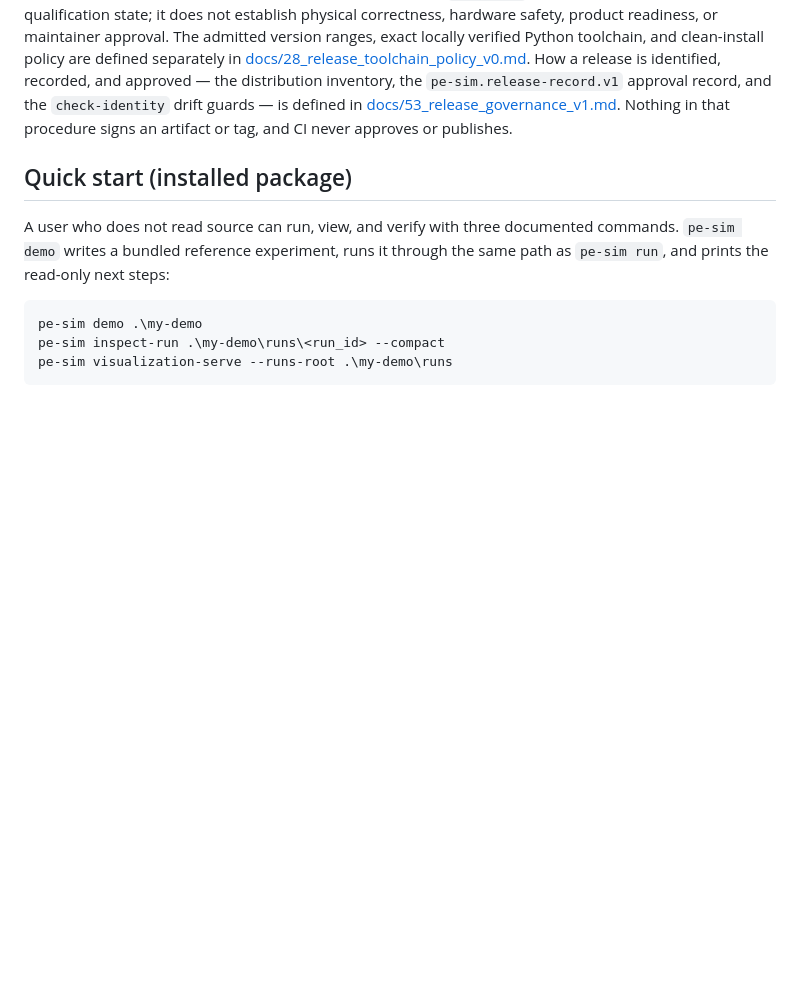
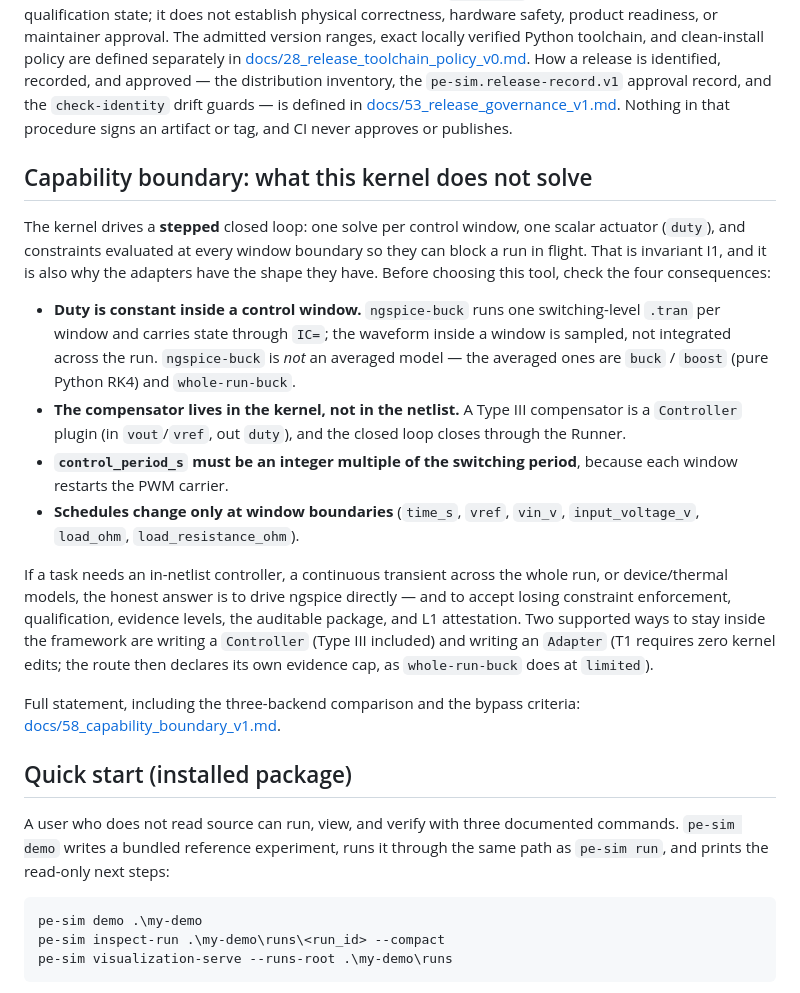
Before and after one commit to t7x7t/power-electronics-ai-sim, a Markdown page: README.md, the part around the change. Drawn GitHub-style; blank space fills up the shorter version.

```diff
--- a/README.md
+++ b/README.md
@@ -39,6 +39,38 @@ inventory, the `pe-sim.release-record.v1` approval record, and the
 `check-identity` drift guards — is defined in
 [docs/53_release_governance_v1.md](docs/53_release_governance_v1.md). Nothing in
 that procedure signs an artifact or tag, and CI never approves or publishes.
+
+## Capability boundary: what this kernel does not solve
+
+The kernel drives a **stepped** closed loop: one solve per control window, one
+scalar actuator (`duty`), and constraints evaluated at every window boundary so
+they can block a run in flight. That is invariant I1, and it is also why the
+adapters have the shape they have. Before choosing this tool, check the four
+consequences:
+
+- **Duty is constant inside a control window.** `ngspice-buck` runs one
+  switching-level `.tran` per window and carries state through `IC=`; the
+  waveform inside a window is sampled, not integrated across the run.
+  `ngspice-buck` is *not* an averaged model — the averaged ones are `buck` /
+  `boost` (pure Python RK4) and `whole-run-buck`.
+- **The compensator lives in the kernel, not in the netlist.** A Type III
+  compensator is a `Controller` plugin (in `vout`/`vref`, out `duty`), and the
+  closed loop closes through the Runner.
+- **`control_period_s` must be an integer multiple of the switching period**,
+  because each window restarts the PWM carrier.
+- **Schedules change only at window boundaries** (`time_s`, `vref`, `vin_v`,
+  `input_voltage_v`, `load_ohm`, `load_resistance_ohm`).
+
+If a task needs an in-netlist controller, a continuous transient across the
+whole run, or device/thermal models, the honest answer is to drive ngspice
+directly — and to accept losing constraint enforcement, qualification, evidence
+levels, the auditable package, and L1 attestation. Two supported ways to stay
+inside the framework are writing a `Controller` (Type III included) and writing
+an `Adapter` (T1 requires zero kernel edits; the route then declares its own
+evidence cap, as `whole-run-buck` does at `limited`).
+
+Full statement, including the three-backend comparison and the bypass criteria:
+[docs/58_capability_boundary_v1.md](docs/58_capability_boundary_v1.md).
 
 ## Quick start (installed package)
 
```
Also changed, not shown: docs/58_capability_boundary_v1.md (added, +76 -0 lines).
